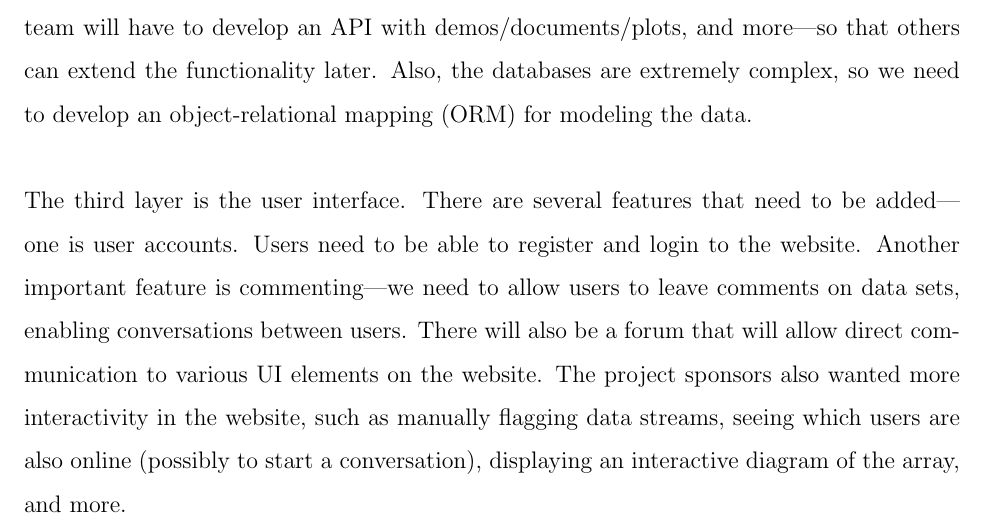
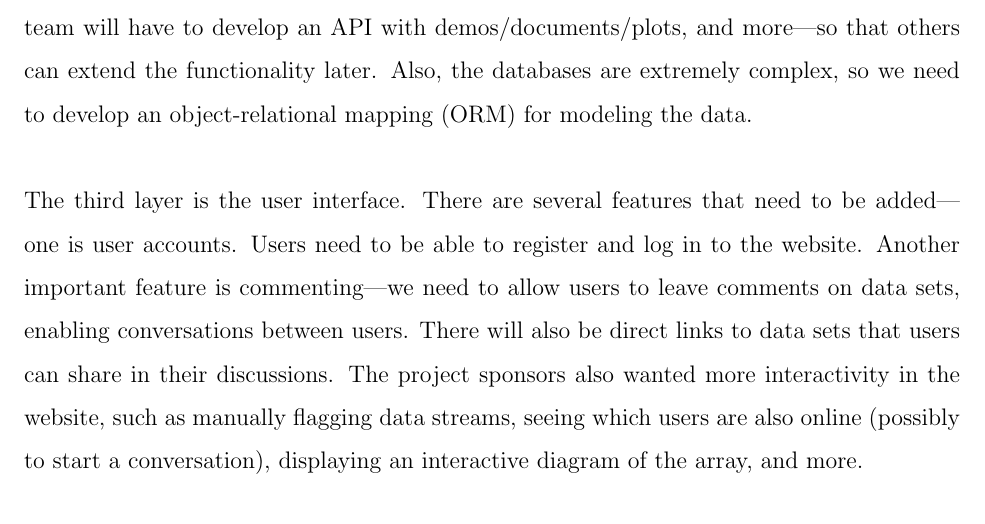
Before and after one commit to jrnorth/mwa-capstone, a LaTeX document (docs/Semester Report.tex): part of page 6 of 24, cut so that both start at the same text. Compiled offline with pdfLaTeX.

Commit message:
Clarified user interface layer

```diff
--- a/docs/Semester Report.tex
+++ b/docs/Semester Report.tex
@@ -55,7 +55,7 @@
 \\ \\
 The middle layer is the logic layer, which will be the layer in-between the user interface and data layers. There is not a well-defined API for extracting the data from the databases---our team will have to develop an API with demos/documents/plots, and more---so that others can extend the functionality later. Also, the databases are extremely complex, so we need to develop an object-relational mapping (ORM) for modeling the data.
 \\ \\
-The third layer is the user interface. There are several features that need to be added---one is user accounts. Users need to be able to register and login to the website. Another important feature is commenting---we need to allow users to leave comments on data sets, enabling conversations between users. There will also be a forum that will allow direct communication to various UI elements on the website. The project sponsors also wanted more interactivity in the website, such as manually flagging data streams, seeing which users are also online (possibly to start a conversation), displaying an interactive diagram of the array, and more.
+The third layer is the user interface. There are several features that need to be added---one is user accounts. Users need to be able to register and log in to the website. Another important feature is commenting---we need to allow users to leave comments on data sets, enabling conversations between users. There will also be direct links to data sets that users can share in their discussions. The project sponsors also wanted more interactivity in the website, such as manually flagging data streams, seeing which users are also online (possibly to start a conversation), displaying an interactive diagram of the array, and more.
 
 \subsection{Use case diagram}
 \subsubsection{Figure 1: User with account}
```
Also changed, not shown: docs/Semester Report.pdf.
